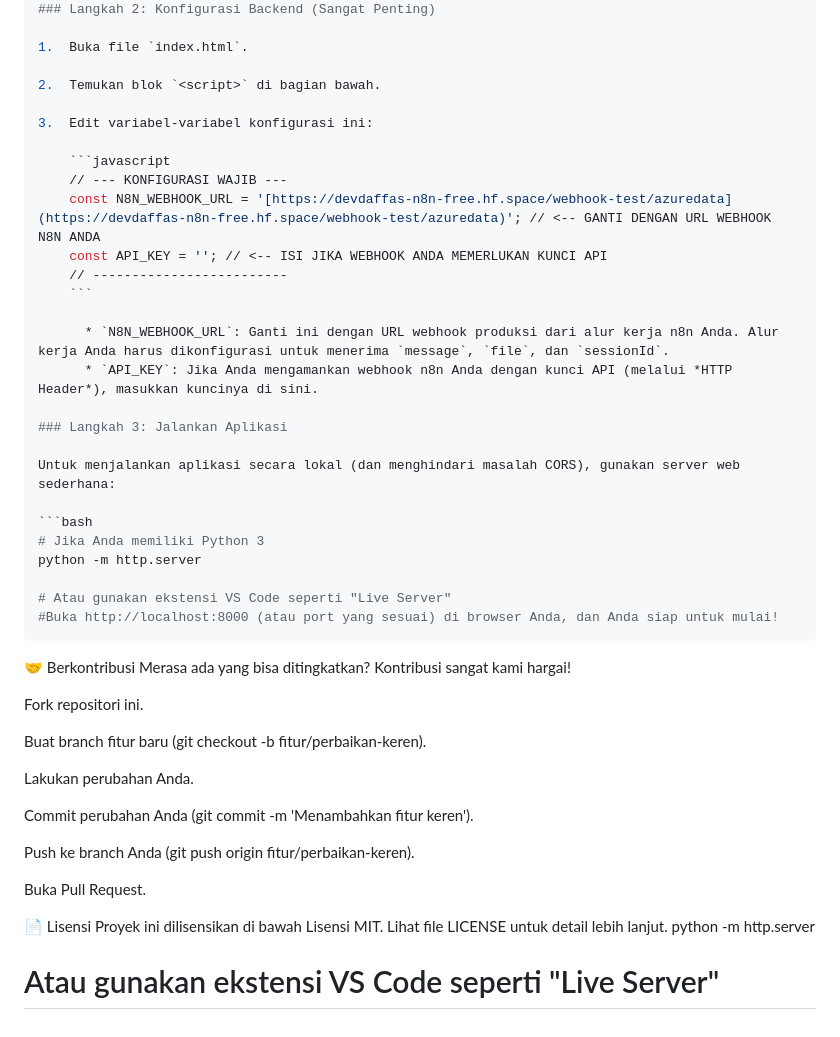
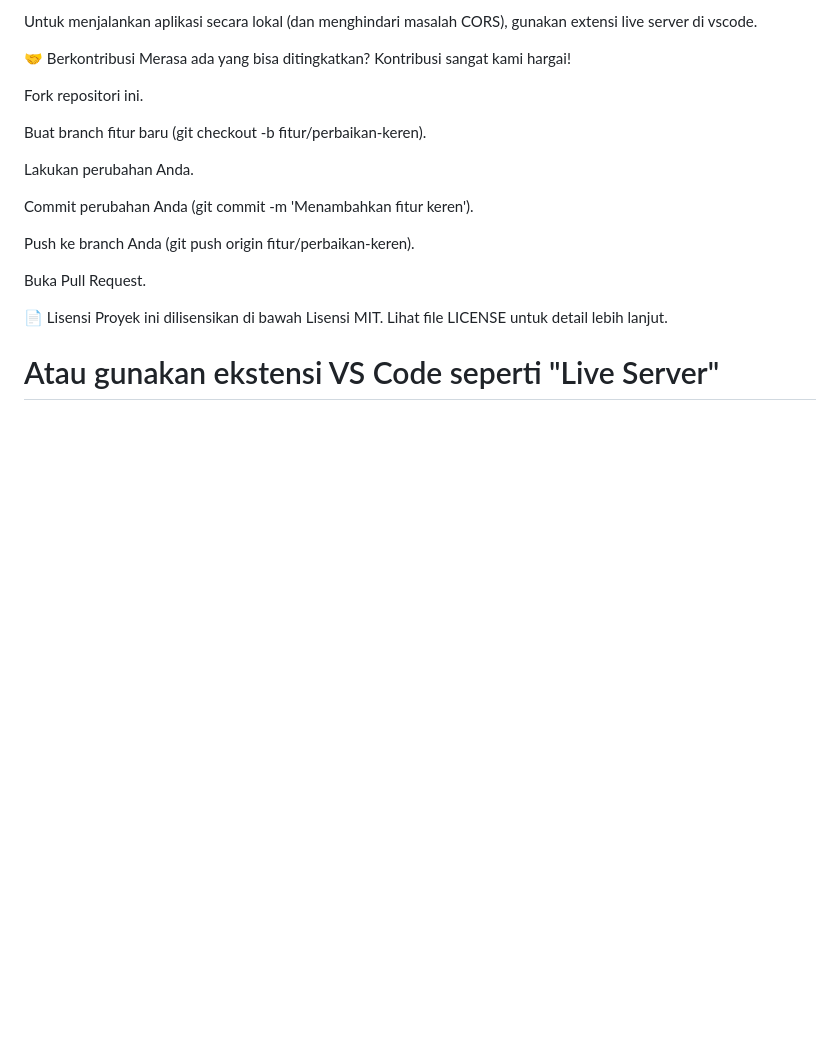
Before and after one commit to daffasdev-lang/dataazurev2, a Markdown page: README.md, the part around one of its changes. Drawn GitHub-style; blank space fills up the shorter version.

Commit message:
Update README for local server instructions

````diff
--- a/README.md
+++ b/README.md
@@ -157,32 +84,4 @@ Proyek ini adalah **Frontend Murni**. Untuk membuatnya berfungsi, Anda *harus* m
-### Langkah 2: Konfigurasi Backend (Sangat Penting)
-
-1.  Buka file `index.html`.
-
-2.  Temukan blok `<script>` di bagian bawah.
-
-3.  Edit variabel-variabel konfigurasi ini:
-
-    ```javascript
-    // --- KONFIGURASI WAJIB ---
-    const N8N_WEBHOOK_URL = '[https://devdaffas-n8n-free.hf.space/webhook-test/azuredata](https://devdaffas-n8n-free.hf.space/webhook-test/azuredata)'; // <-- GANTI DENGAN URL WEBHOOK N8N ANDA
-    const API_KEY = ''; // <-- ISI JIKA WEBHOOK ANDA MEMERLUKAN KUNCI API
-    // -------------------------
-    ```
-
-      * `N8N_WEBHOOK_URL`: Ganti ini dengan URL webhook produksi dari alur kerja n8n Anda. Alur kerja Anda harus dikonfigurasi untuk menerima `message`, `file`, dan `sessionId`.
-      * `API_KEY`: Jika Anda mengamankan webhook n8n Anda dengan kunci API (melalui *HTTP Header*), masukkan kuncinya di sini.
-
-### Langkah 3: Jalankan Aplikasi
-
-Untuk menjalankan aplikasi secara lokal (dan menghindari masalah CORS), gunakan server web sederhana:
-
-```bash
-# Jika Anda memiliki Python 3
-python -m http.server
-
-# Atau gunakan ekstensi VS Code seperti "Live Server"
-#Buka http://localhost:8000 (atau port yang sesuai) di browser Anda, dan Anda siap untuk mulai!
-```
+Untuk menjalankan aplikasi secara lokal (dan menghindari masalah CORS), gunakan extensi live server di vscode.
 
 🤝 Berkontribusi
 Merasa ada yang bisa ditingkatkan? Kontribusi sangat kami hargai!
@@ -201,6 +100,6 @@ Buka Pull Request.
 
 📄 Lisensi
 Proyek ini dilisensikan di bawah Lisensi MIT. Lihat file LICENSE untuk detail lebih lanjut.
-python -m http.server
+
 
 # Atau gunakan ekstensi VS Code seperti "Live Server"
````
Also changed, not shown: other parts of README.md (+0 -73 lines).
